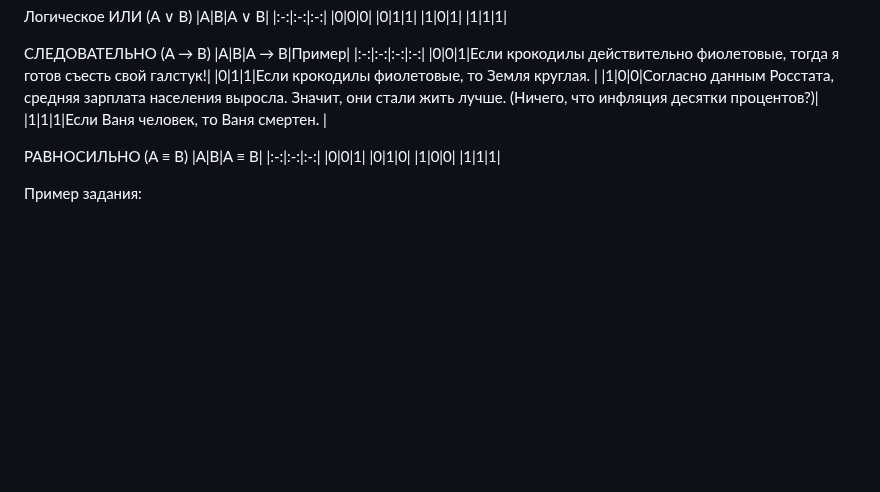
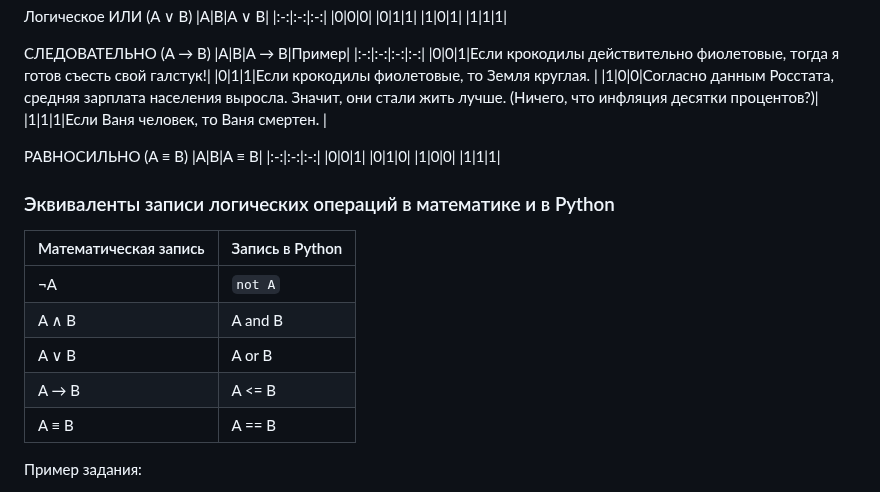
Before and after one commit to isbur-tutorship/inf-ege, a Markdown page: README.md, the part around the change. Drawn GitHub-style; blank space fills up the shorter version.

```diff
--- a/README.md
+++ b/README.md
@@ -92,6 +92,15 @@ https://ru.wikipedia.org/wiki/%D0%90%D0%BB%D0%B3%D0%BE%D1%80%D0%B8%D1%82%D0%BC_%
 |1|0|0|
 |1|1|1|
 
+### Эквиваленты записи логических операций в математике и в Python
+| Математическая запись | Запись в Python |
+|-|-|
+|&not;A|`not A`|
+|A &and; B| A and B |
+|A &or; B| A or B |
+| A&nbsp;&rarr;&nbsp;B | A <= B |
+| A &equiv; B | A == B |
+
 Пример задания:
 > Логическая функция F задаётся логическим выражением y &and; (x &or; z) &or; &not;(y &or; z) &or; w. На рисунке приведён частично заполненный фрагмент таблицы истинности функции F, содержащий неповторяющиеся строки. Определите, какому столбцу таблицы истинности соответствует каждая из пременных w, x, y, z.
 
```
